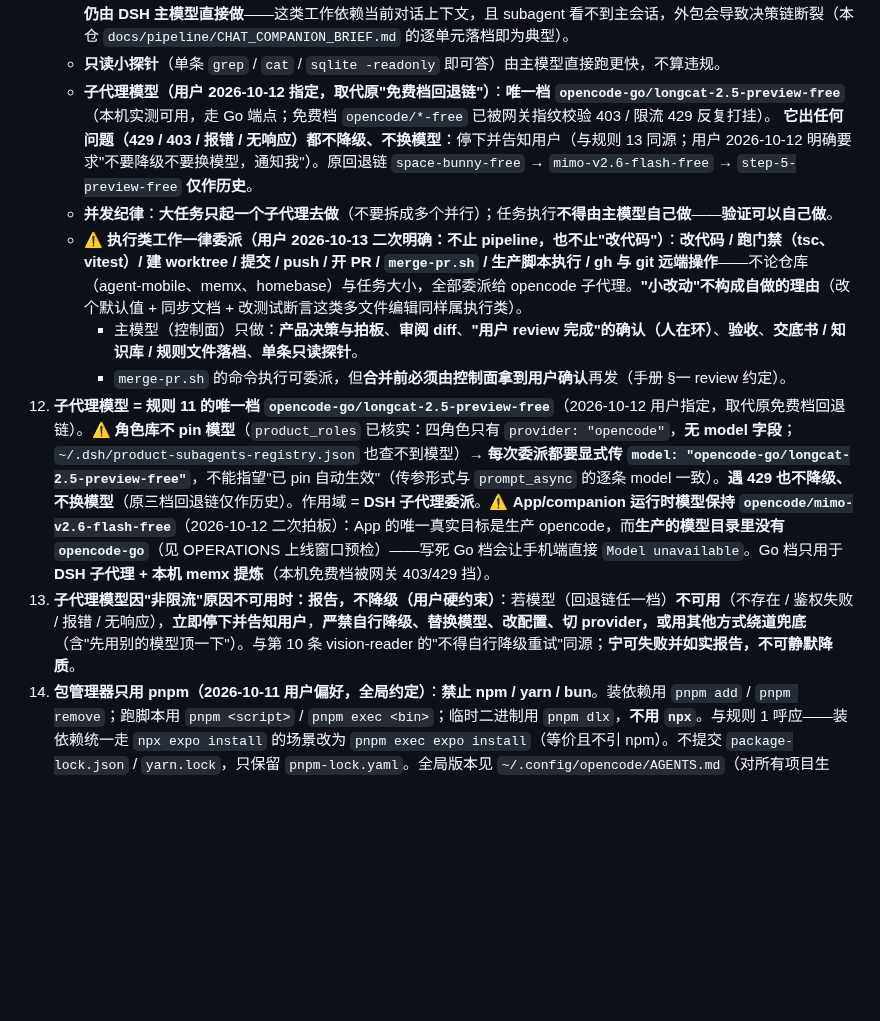
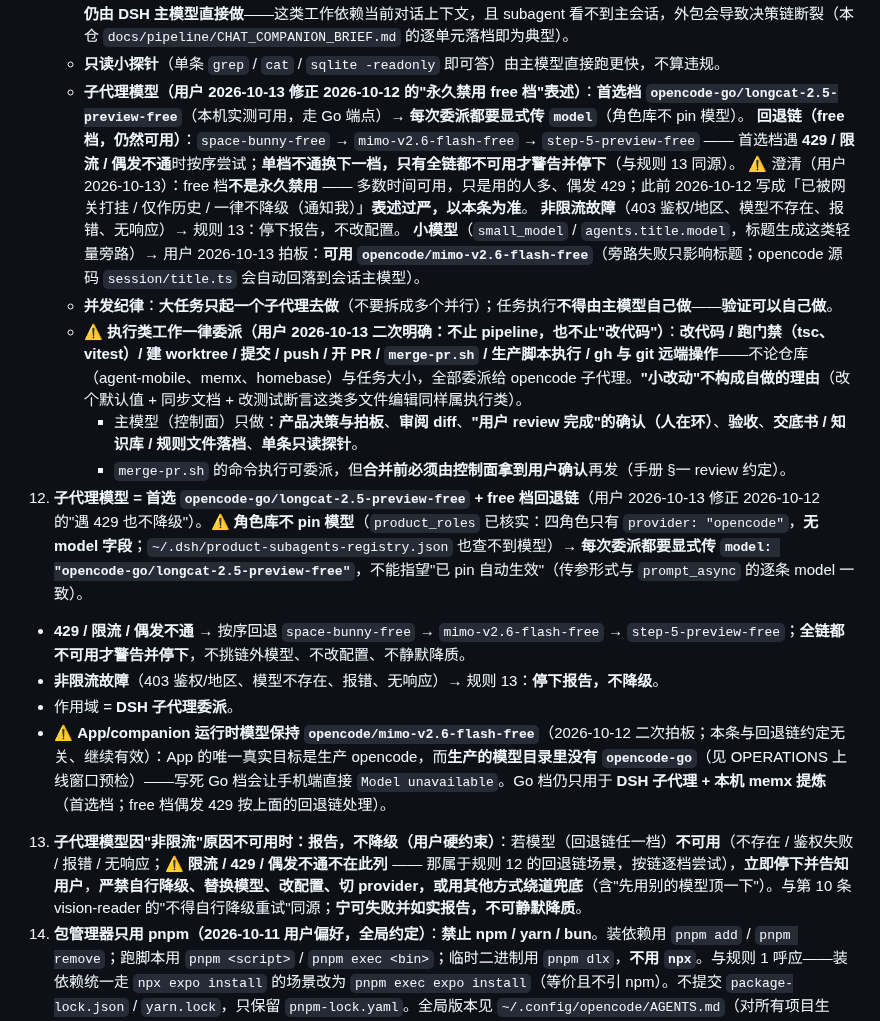
Before and after one commit to guraul/agent-mobile, a Markdown page: AGENTS.md, the part around the change. Rendered like a GitHub page; blank space fills up the shorter version.

Commit message:
docs(agents): 修正规则 12 —— free 档是回退链不是永久禁用；同步 small_model 拍板
与 homebase 仓 ffbfd6c 同步（用户 2026-10-13 澄清）：free 档（space-bunny-free /
mimo-v2.6-flash-free / step-5-preview-free）多数时间可用，只是用的人多、偶发 429；
2026-10-12 写成「永久禁用 / 一律不降级」表述过严，以本次修订为准。

- 规则 11 子项 + 规则 12：改为「首选档 longcat + free 档回退链」——
  429/限流/偶发不通按链逐档尝试，**全链都不可用才警告并停下**
- 规则 13：标注「限流 / 429 / 偶发不通不在此列」（否则"报错"字面会把 429
  误判成非限流故障而直接停下）
- 规则 12 里「App/companion 运行时保持 opencode/mimo-v2.6-flash-free」的独立拍板
  **保留**，并标注与回退链约定无关
- 新增拍板：small_model / agents.title.model 可用 opencode/mimo-v2.6-flash-free

```diff
--- a/AGENTS.md
+++ b/AGENTS.md
@@ -54,14 +54,21 @@
 11. **DSH 控制 opencode 做事；能用 opencode 就走 opencode（2026-10-10 用户拍板）**：**DSH = 控制面**（编排 / 决策 / 审阅 / 验收），**opencode = 执行面**（改代码 / 跑测试 / 探查 / 实现）。凡属可委派的执行类工作，**优先委派给 opencode 子代理（product 子代理角色库）**，而不是主模型亲自上手，也不走其他 product CLI（claude-code / codex / acp）。DSH 的四个子代理角色（`code-review` / `debug` / `explore` / `general`）**已全部 pin 到 opencode**（用户 2026-10-10 配置并实测可调用）——委派时**无需再逐次指定 provider**。
     - **作用域边界（防歧义）**：本规则适用于**实现 / 执行阶段**。**产品决策讨论、拍板记录、交底书（BRIEF）与知识库落档，仍由 DSH 主模型直接做**——这类工作依赖当前对话上下文，且 subagent 看不到主会话，外包会导致决策链断裂（本仓 `docs/pipeline/CHAT_COMPANION_BRIEF.md` 的逐单元落档即为典型）。
     - **只读小探针**（单条 `grep` / `cat` / `sqlite -readonly` 即可答）由主模型直接跑更快，不算违规。
-    - **子代理模型（用户 2026-10-12 指定，取代原"免费档回退链"）**：**唯一档 `opencode-go/longcat-2.5-preview-free`**（本机实测可用，走 Go 端点；免费档 `opencode/*-free` 已被网关指纹校验 403 / 限流 429 反复打挂）。
-      **它出任何问题（429 / 403 / 报错 / 无响应）都不降级、不换模型**：停下并告知用户（与规则 13 同源；用户 2026-10-12 明确要求"不要降级不要换模型，通知我"）。原回退链 `space-bunny-free` → `mimo-v2.6-flash-free` → `step-5-preview-free` **仅作历史**。
+    - **子代理模型（用户 2026-10-13 修正 2026-10-12 的"永久禁用 free 档"表述）**：**首选档 `opencode-go/longcat-2.5-preview-free`**（本机实测可用，走 Go 端点）→ **每次委派都要显式传 `model`**（角色库不 pin 模型）。
+      **回退链（free 档，仍然可用）**：`space-bunny-free` → `mimo-v2.6-flash-free` → `step-5-preview-free` —— 首选档遇 **429 / 限流 / 偶发不通**时按序尝试；**单档不通换下一档，只有全链都不可用才警告并停下**（与规则 13 同源）。
+      ⚠️ 澄清（用户 2026-10-13）：free 档**不是永久禁用** —— 多数时间可用，只是用的人多、偶发 429；此前 2026-10-12 写成「已被网关打挂 / 仅作历史 / 一律不降级（通知我）」**表述过严，以本条为准**。
+      **非限流故障**（403 鉴权/地区、模型不存在、报错、无响应）→ 规则 13：停下报告，不改配置。
+      **小模型**（`small_model` / `agents.title.model`，标题生成这类轻量旁路）→ 用户 2026-10-13 拍板：**可用 `opencode/mimo-v2.6-flash-free`**（旁路失败只影响标题；opencode 源码 `session/title.ts` 会自动回落到会话主模型）。
     - **并发纪律**：**大任务只起一个子代理去做**（不要拆成多个并行）；任务执行**不得由主模型自己做**——**验证可以自己做**。
     - ⚠️ **执行类工作一律委派（用户 2026-10-13 二次明确：不止 pipeline，也不止"改代码"）**：**改代码 / 跑门禁（tsc、vitest）/ 建 worktree / 提交 / push / 开 PR / `merge-pr.sh` / 生产脚本执行 / gh 与 git 远端操作**——不论仓库（agent-mobile、memx、homebase）与任务大小，全部委派给 opencode 子代理。**"小改动"不构成自做的理由**（改个默认值 + 同步文档 + 改测试断言这类多文件编辑同样属执行类）。
       - 主模型（控制面）只做：**产品决策与拍板**、**审阅 diff**、**"用户 review 完成"的确认（人在环）**、**验收**、**交底书 / 知识库 / 规则文件落档**、**单条只读探针**。
       - `merge-pr.sh` 的命令执行可委派，但**合并前必须由控制面拿到用户确认**再发（手册 §一 review 约定）。
-12. **子代理模型 = 规则 11 的唯一档 `opencode-go/longcat-2.5-preview-free`**（2026-10-12 用户指定，取代原免费档回退链）。⚠️ **角色库不 pin 模型**（`product_roles` 已核实：四角色只有 `provider: "opencode"`，**无 model 字段**；`~/.dsh/product-subagents-registry.json` 也查不到模型）→ **每次委派都要显式传 `model: "opencode-go/longcat-2.5-preview-free"`**，不能指望"已 pin 自动生效"（传参形式与 `prompt_async` 的逐条 model 一致）。**遇 429 也不降级、不换模型**（原三档回退链仅作历史）。作用域 = **DSH 子代理委派**。⚠️ **App/companion 运行时模型保持 `opencode/mimo-v2.6-flash-free`**（2026-10-12 二次拍板）：App 的唯一真实目标是生产 opencode，而**生产的模型目录里没有 `opencode-go`**（见 OPERATIONS 上线窗口预检）——写死 Go 档会让手机端直接 `Model unavailable`。Go 档只用于 **DSH 子代理 + 本机 memx 提炼**（本机免费档被网关 403/429 挡）。
-13. **子代理模型因"非限流"原因不可用时：报告，不降级（用户硬约束）**：若模型（回退链任一档）**不可用**（不存在 / 鉴权失败 / 报错 / 无响应），**立即停下并告知用户**，**严禁自行降级、替换模型、改配置、切 provider，或用其他方式绕道兜底**（含"先用别的模型顶一下"）。与第 10 条 vision-reader 的"不得自行降级重试"同源；**宁可失败并如实报告，不可静默降质**。
+12. **子代理模型 = 首选 `opencode-go/longcat-2.5-preview-free` + free 档回退链**（用户 2026-10-13 修正 2026-10-12 的"遇 429 也不降级"）。⚠️ **角色库不 pin 模型**（`product_roles` 已核实：四角色只有 `provider: "opencode"`，**无 model 字段**；`~/.dsh/product-subagents-registry.json` 也查不到模型）→ **每次委派都要显式传 `model: "opencode-go/longcat-2.5-preview-free"`**，不能指望"已 pin 自动生效"（传参形式与 `prompt_async` 的逐条 model 一致）。
+   - **429 / 限流 / 偶发不通** → 按序回退 `space-bunny-free` → `mimo-v2.6-flash-free` → `step-5-preview-free`；**全链都不可用才警告并停下**，不挑链外模型、不改配置、不静默降质。
+   - **非限流故障**（403 鉴权/地区、模型不存在、报错、无响应）→ 规则 13：**停下报告，不降级**。
+   - 作用域 = **DSH 子代理委派**。
+   - ⚠️ **App/companion 运行时模型保持 `opencode/mimo-v2.6-flash-free`**（2026-10-12 二次拍板；本条与回退链约定无关、继续有效）：App 的唯一真实目标是生产 opencode，而**生产的模型目录里没有 `opencode-go`**（见 OPERATIONS 上线窗口预检）——写死 Go 档会让手机端直接 `Model unavailable`。Go 档仍只用于 **DSH 子代理 + 本机 memx 提炼**（首选档；free 档偶发 429 按上面的回退链处理）。
+13. **子代理模型因"非限流"原因不可用时：报告，不降级（用户硬约束）**：若模型（回退链任一档）**不可用**（不存在 / 鉴权失败 / 报错 / 无响应；**⚠️ 限流 / 429 / 偶发不通不在此列** —— 那属于规则 12 的回退链场景，按链逐档尝试），**立即停下并告知用户**，**严禁自行降级、替换模型、改配置、切 provider，或用其他方式绕道兜底**（含"先用别的模型顶一下"）。与第 10 条 vision-reader 的"不得自行降级重试"同源；**宁可失败并如实报告，不可静默降质**。
 14. **包管理器只用 pnpm（2026-10-11 用户偏好，全局约定）**：**禁止 npm / yarn / bun**。装依赖用 `pnpm add` / `pnpm remove`；跑脚本用 `pnpm <script>` / `pnpm exec <bin>`；临时二进制用 `pnpm dlx`，**不用 `npx`**。与规则 1 呼应——装依赖统一走 `npx expo install` 的场景改为 `pnpm exec expo install`（等价且不引 npm）。不提交 `package-lock.json` / `yarn.lock`，只保留 `pnpm-lock.yaml`。全局版本见 `~/.config/opencode/AGENTS.md`（对所有项目生效）。
 
 ## BROWSER AUTOMATION (Playwright)
```
